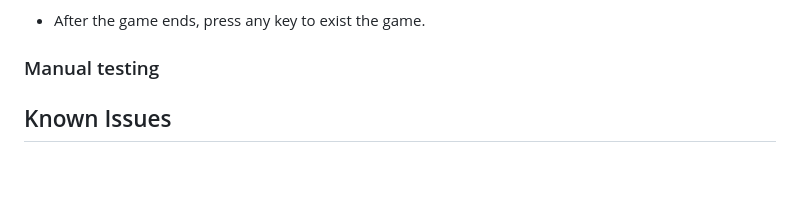
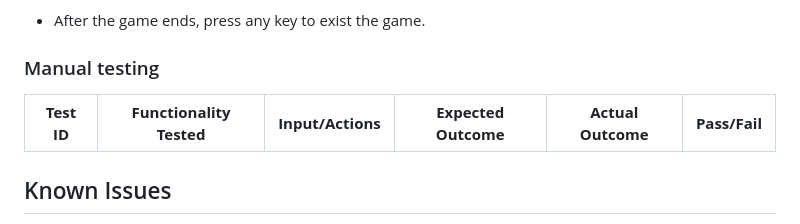
Before and after one commit to Seafzz/Snakepyt, a Markdown page: README.md, the part around the change. GitHub-like rendering; blank space fills up the shorter version.

Commit message:
added table structure for the manual testing of the app

```diff
--- a/README.md
+++ b/README.md
@@ -40,6 +40,8 @@ Welcome to the Snake Game implemented in Python using the `curses` library. This
 - After the game ends, press any key to exist the game.
 
 ### Manual testing
+| **Test ID** | **Functionality Tested**                        | **Input/Actions**                           | **Expected Outcome**                                                                                     | **Actual Outcome**                                       | **Pass/Fail** |
+|-------------|--------------------------------------------------|---------------------------------------------|----------------------------------------------------------------------------------------------------------|----------------------------------------------------------|---------------|
 
 
 
```
